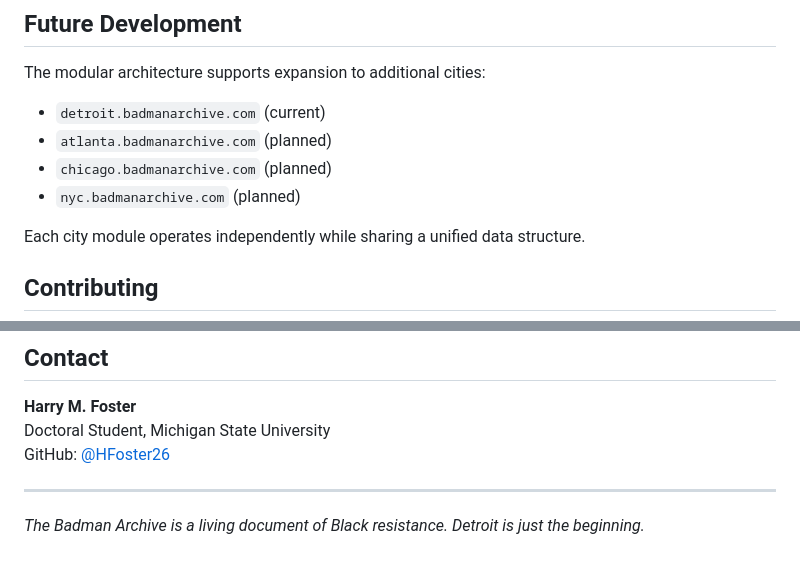
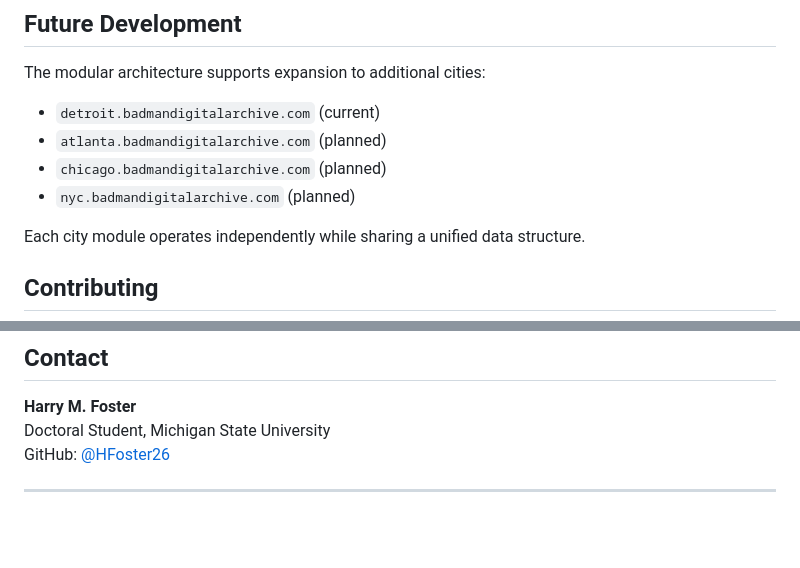
Before and after one commit to HFoster26/badman-archive, a Markdown page: README.md, 2 parts joined by grey strips. Rendered like a GitHub page; blank space fills up the shorter version.

Commit message:
Revise city URLs in README for Badman Archive
Updated city URLs to reflect new domain structure.

```diff
--- a/README.md
+++ b/README.md
@@ -99,10 +99,10 @@ The Detroit module focuses on Detective and Political Revolutionary modalities,
 ## Future Development
 
 The modular architecture supports expansion to additional cities:
-- `detroit.badmanarchive.com` (current)
-- `atlanta.badmanarchive.com` (planned)
-- `chicago.badmanarchive.com` (planned)
-- `nyc.badmanarchive.com` (planned)
+- `detroit.badmandigitalarchive.com` (current)
+- `atlanta.badmandigitalarchive.com` (planned)
+- `chicago.badmandigitalarchive.com` (planned)
+- `nyc.badmandigitalarchive.com` (planned)
 
 Each city module operates independently while sharing a unified data structure.
 
@@ -126,5 +126,3 @@ Doctoral Student, Michigan State University
 GitHub: [@HFoster26](https://github.com/HFoster26)
 
 ---
-
-*The Badman Archive is a living document of Black resistance. Detroit is just the beginning.*
```
